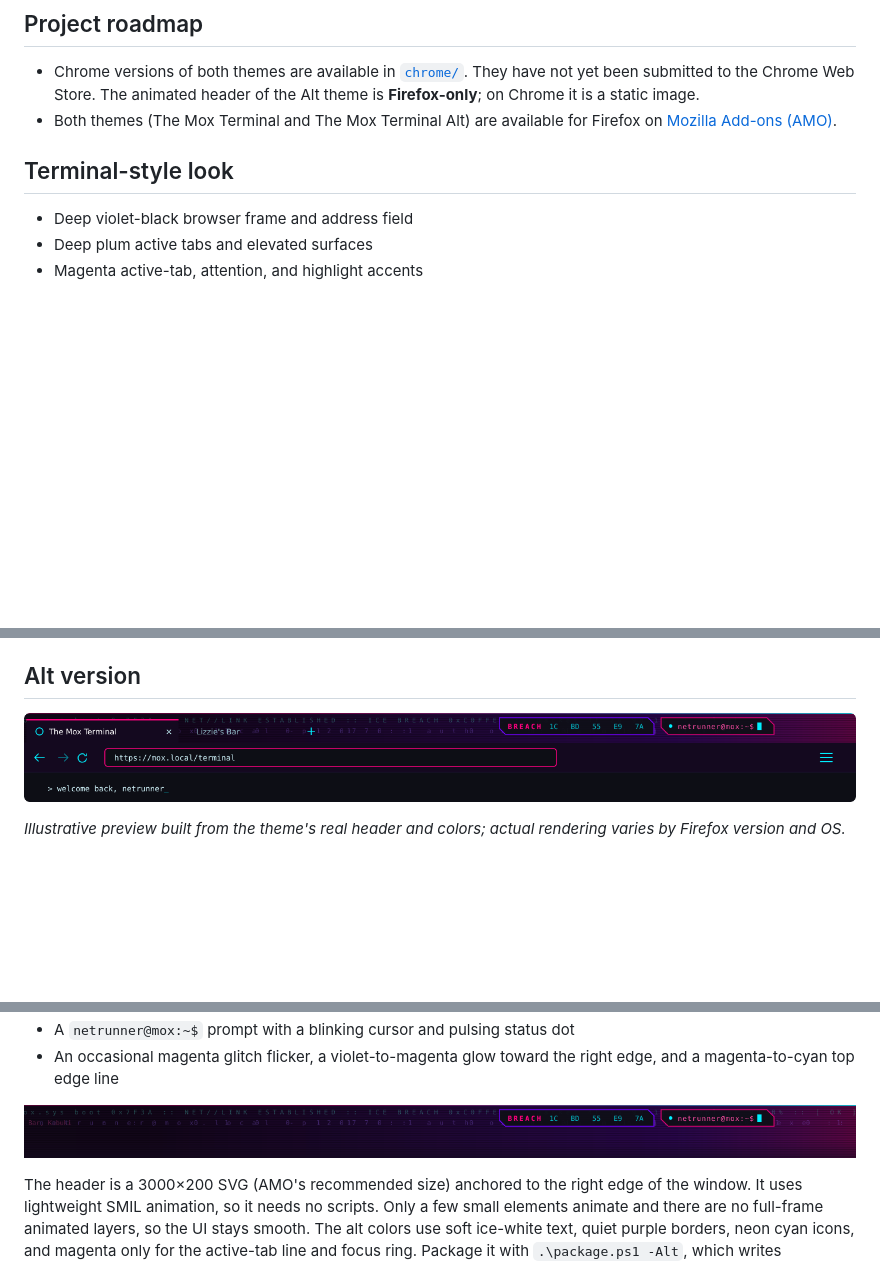
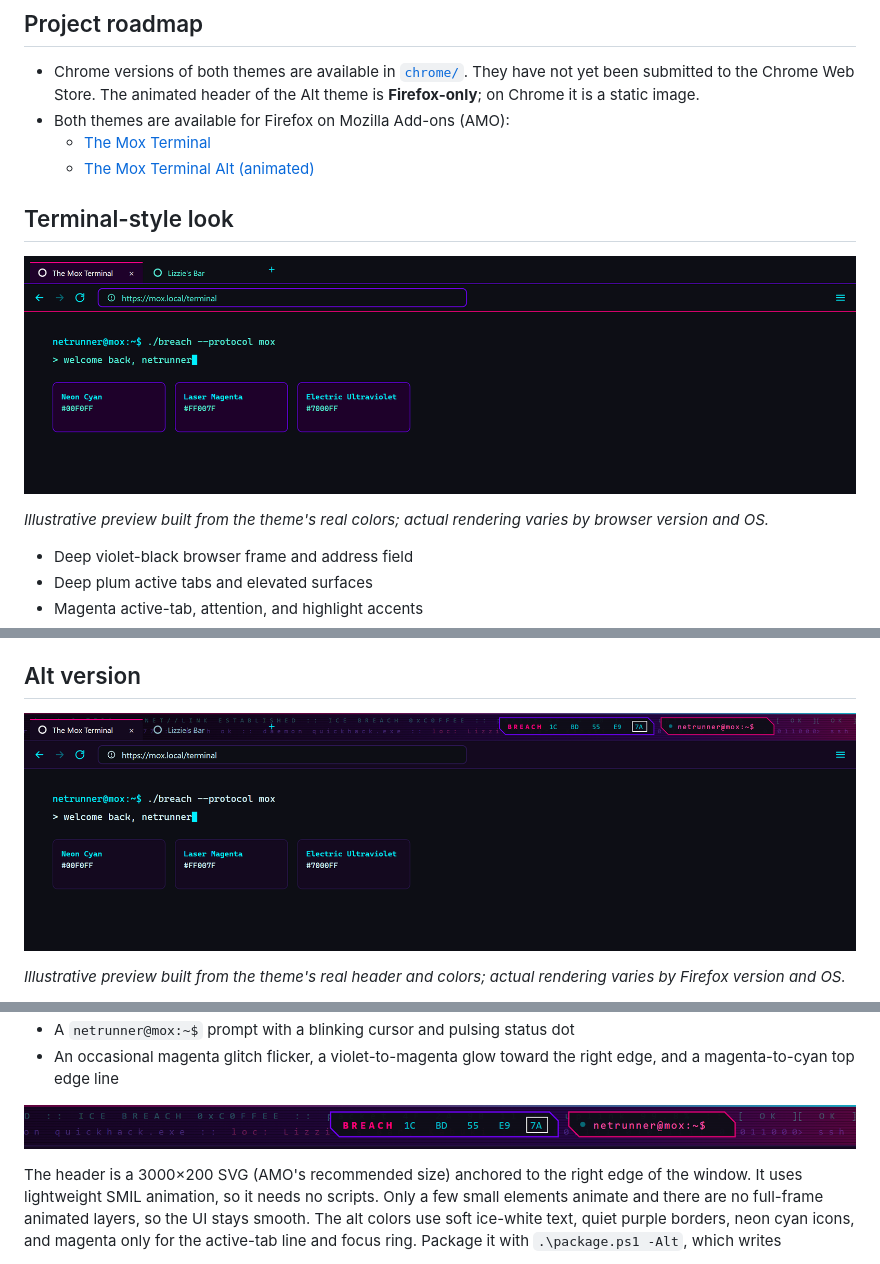
Before and after one commit to nikolmichaelidou/The-Mox-Firefox-Theme, a Markdown page: README.md, 3 parts joined by grey strips. GitHub-like rendering; pictures changed too: docs/alt-browser-preview.png, docs/alt-header-preview.png, docs/main-browser-preview.png (added); blank space fills up the shorter version.

Commit message:
Add AMO links and regenerate README previews at 2x
Co-authored-by: Copilot <223556219+Copilot@users.noreply.github.com>

```diff
--- a/README.md
+++ b/README.md
@@ -7,9 +7,15 @@ A terminal-inspired Cyberpunk 2077 Mox Firefox theme using the uploaded Mox SVG
 ## Project roadmap
 
 - Chrome versions of both themes are available in [`chrome/`](#chrome-version). They have not yet been submitted to the Chrome Web Store. The animated header of the Alt theme is **Firefox-only**; on Chrome it is a static image.
-- Both themes (The Mox Terminal and The Mox Terminal Alt) are available for Firefox on [Mozilla Add-ons (AMO)](https://addons.mozilla.org/en-US/developers/themes).
+- Both themes are available for Firefox on Mozilla Add-ons (AMO):
+  - [The Mox Terminal](https://addons.mozilla.org/en-US/firefox/addon/the-mox-terminal/)
+  - [The Mox Terminal Alt (animated)](https://addons.mozilla.org/en-US/firefox/addon/the-mox-terminal-animated/)
 
 ## Terminal-style look
+
+![The Mox Terminal — browser preview](docs/main-browser-preview.png)
+
+*Illustrative preview built from the theme's real colors; actual rendering varies by browser version and OS.*
 
 - Deep violet-black browser frame and address field
 - Deep plum active tabs and elevated surfaces
```
Also changed, not shown: other parts of README.md (+1 -1 lines).
